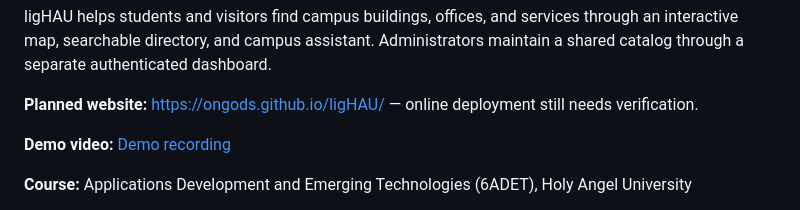
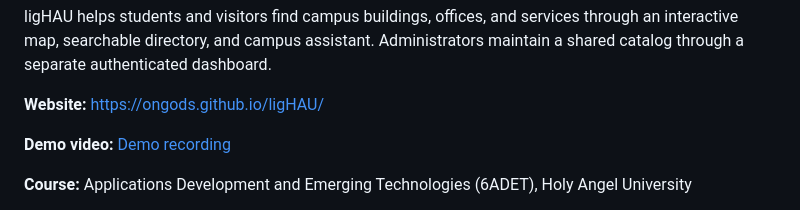
Before and after one commit to ongods/ligHAU, a Markdown page: README.md, the part around the change. Drawn GitHub-style.

```diff
--- a/README.md
+++ b/README.md
@@ -17,7 +17,7 @@
 
 ligHAU helps students and visitors find campus buildings, offices, and services through an interactive map, searchable directory, and campus assistant. Administrators maintain a shared catalog through a separate authenticated dashboard.
 
-**Planned website:** https://ongods.github.io/ligHAU/ — online deployment still needs verification.
+**Website:** https://ongods.github.io/ligHAU/
 
 **Demo video:** [Demo recording](docs/05-demo-video.md)
 
```
